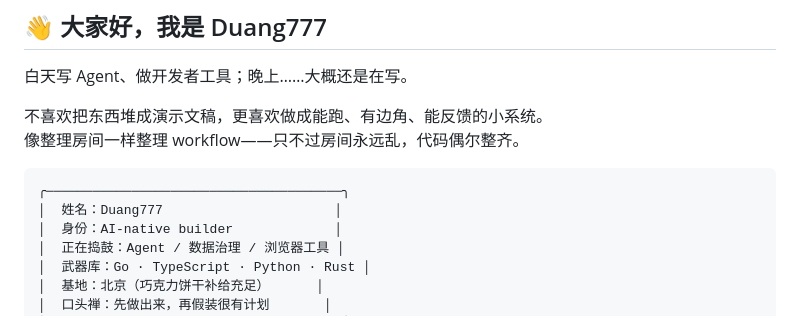
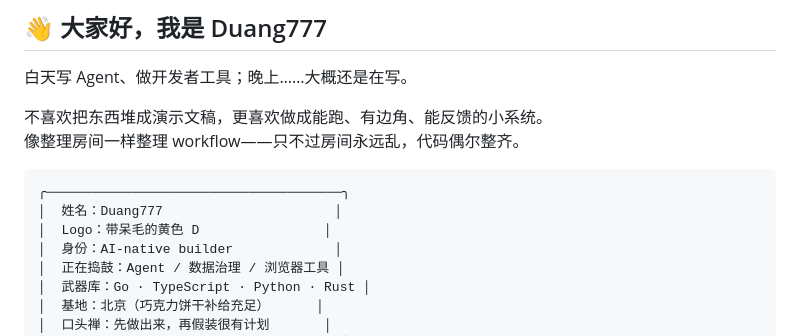
Before and after one commit to Duang777/Duang777, a Markdown page: README.md, the part around one of its changes. GitHub-like rendering.

````diff
--- a/README.md
+++ b/README.md
@@ -24,6 +26,7 @@
 ```text
 ╭──────────────────────────────────────╮
 │  姓名：Duang777                      │
+│  Logo：带呆毛的黄色 D                │
 │  身份：AI-native builder             │
 │  正在捣鼓：Agent / 数据治理 / 浏览器工具 │
 │  武器库：Go · TypeScript · Python · Rust │
````
Also changed, not shown: other parts of README.md (+12 -8 lines), assets/header.jpg (added), assets/logo-d.jpg (added), 1 other file.
